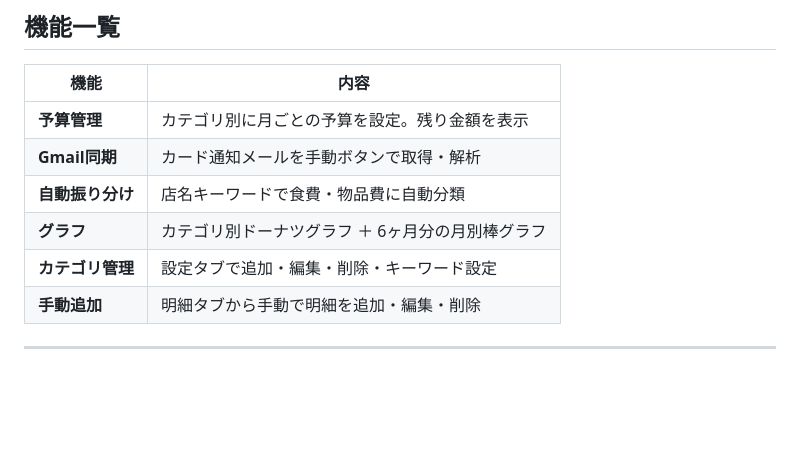
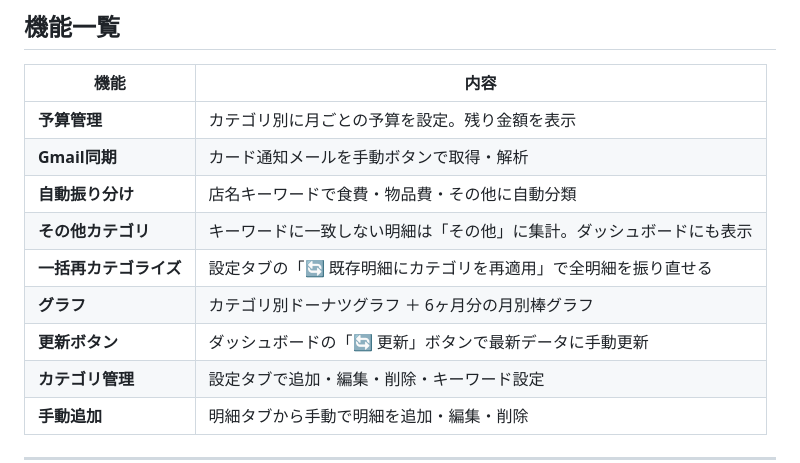
Before and after one commit to nariaito/kakeibo.claudecode, a Markdown page: README.md, the part around the change. GitHub-like rendering; blank space fills up the shorter version.

Commit message:
README：機能一覧に追加機能を反映

```diff
--- a/README.md
+++ b/README.md
@@ -83,8 +83,11 @@ https://nariaito.github.io/kakeibo/
 |------|------|
 | **予算管理** | カテゴリ別に月ごとの予算を設定。残り金額を表示 |
 | **Gmail同期** | カード通知メールを手動ボタンで取得・解析 |
-| **自動振り分け** | 店名キーワードで食費・物品費に自動分類 |
+| **自動振り分け** | 店名キーワードで食費・物品費・その他に自動分類 |
+| **その他カテゴリ** | キーワードに一致しない明細は「その他」に集計。ダッシュボードにも表示 |
+| **一括再カテゴライズ** | 設定タブの「🔄 既存明細にカテゴリを再適用」で全明細を振り直せる |
 | **グラフ** | カテゴリ別ドーナツグラフ ＋ 6ヶ月分の月別棒グラフ |
+| **更新ボタン** | ダッシュボードの「🔄 更新」ボタンで最新データに手動更新 |
 | **カテゴリ管理** | 設定タブで追加・編集・削除・キーワード設定 |
 | **手動追加** | 明細タブから手動で明細を追加・編集・削除 |
 
```
